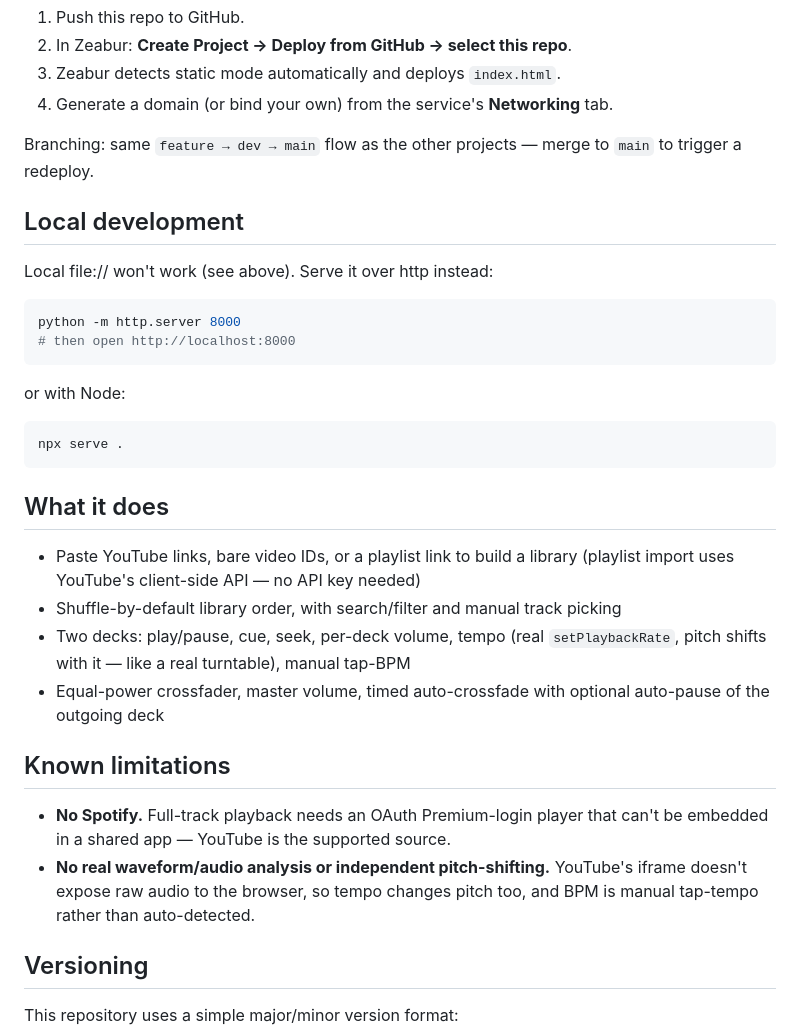
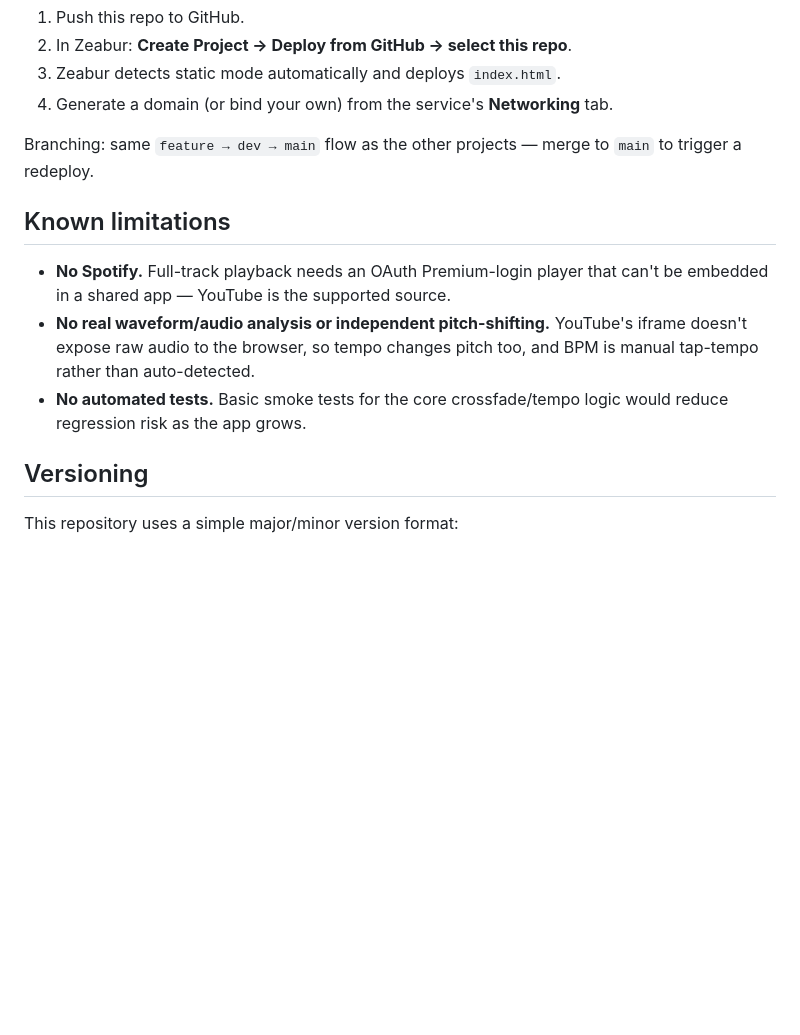
Before and after one commit to TheBooleanJulian/deckmate, a Markdown page: README.md, the part around one of its changes. GitHub-like rendering; blank space fills up the shorter version.

````diff
--- a/README.md
+++ b/README.md
@@ -27,32 +67,11 @@ Zeabur auto-detects static sites — no config file needed. If a repo isn't tied
 
 Branching: same `feature → dev → main` flow as the other projects — merge to `main` to trigger a redeploy.
 
-## Local development
-
-Local file:// won't work (see above). Serve it over http instead:
-
-```bash
-python -m http.server 8000
-# then open http://localhost:8000
-```
-
-or with Node:
-
-```bash
-npx serve .
-```
-
-## What it does
-
-- Paste YouTube links, bare video IDs, or a playlist link to build a library (playlist import uses YouTube's client-side API — no API key needed)
-- Shuffle-by-default library order, with search/filter and manual track picking
-- Two decks: play/pause, cue, seek, per-deck volume, tempo (real `setPlaybackRate`, pitch shifts with it — like a real turntable), manual tap-BPM
-- Equal-power crossfader, master volume, timed auto-crossfade with optional auto-pause of the outgoing deck
-
 ## Known limitations
 
 - **No Spotify.** Full-track playback needs an OAuth Premium-login player that can't be embedded in a shared app — YouTube is the supported source.
 - **No real waveform/audio analysis or independent pitch-shifting.** YouTube's iframe doesn't expose raw audio to the browser, so tempo changes pitch too, and BPM is manual tap-tempo rather than auto-detected.
+- **No automated tests.** Basic smoke tests for the core crossfade/tempo logic would reduce regression risk as the app grows.
 
 ## Versioning
 
````
Also changed, not shown: other parts of README.md (+43 -2 lines).
